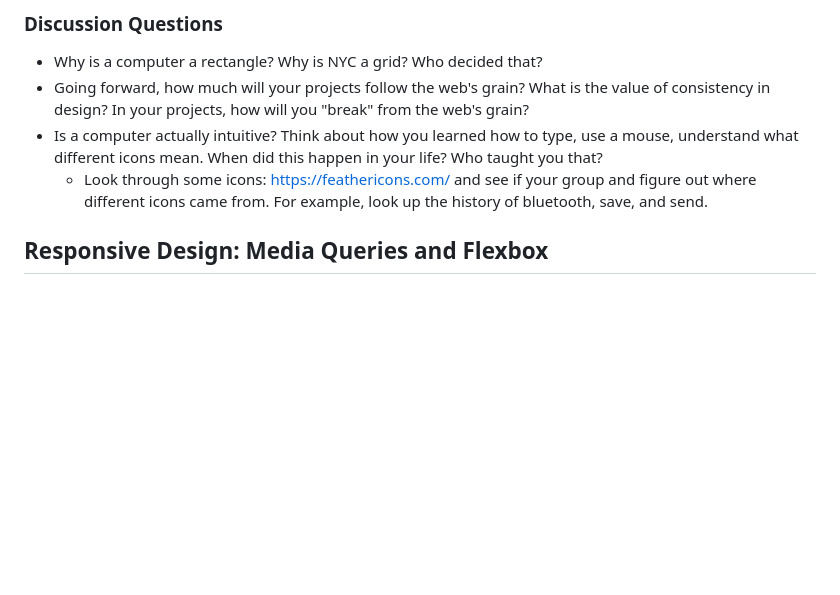
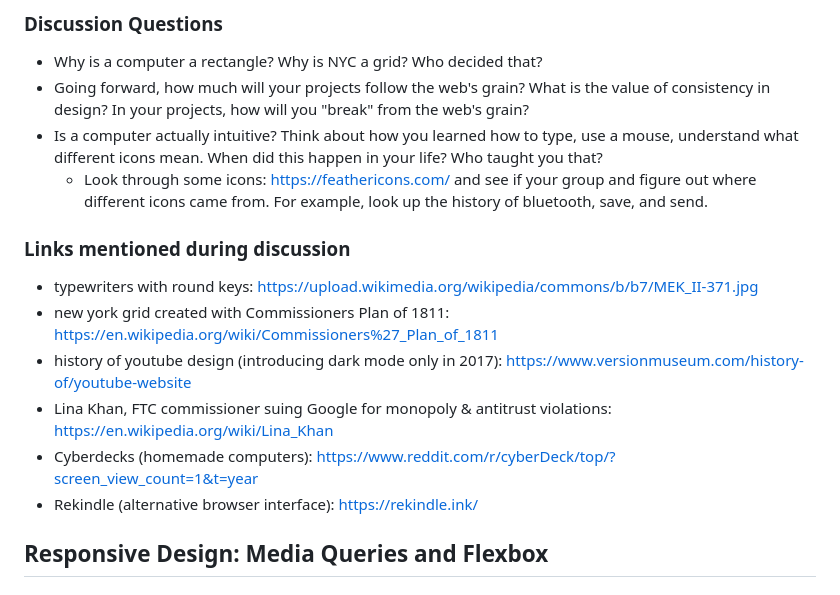
Before and after one commit to samheckle/hunter-web-projection-1-su26, a Markdown page: class_08/class-08-notes.md, the part around the change. Rendered like a GitHub page; blank space fills up the shorter version.

```diff
--- a/class_08/class-08-notes.md
+++ b/class_08/class-08-notes.md
@@ -44,6 +44,16 @@ Strangely enough, black screens use up less power than white screens, so *why is
 - Going forward, how much will your projects follow the web's grain? What is the value of consistency in design? In your projects, how will you "break" from the web's grain?
 - Is a computer actually intuitive? Think about how you learned how to type, use a mouse, understand what different icons mean. When did this happen in your life? Who taught you that?
 	- Look through some icons: https://feathericons.com/ and see if your group and figure out where different icons came from. For example, look up the history of bluetooth, save, and send.
+
+### Links mentioned during discussion
+
+- typewriters with round keys: https://upload.wikimedia.org/wikipedia/commons/b/b7/MEK_II-371.jpg
+- new york grid created with Commissioners Plan of 1811: https://en.wikipedia.org/wiki/Commissioners%27_Plan_of_1811
+- history of youtube design (introducing dark mode only in 2017): https://www.versionmuseum.com/history-of/youtube-website
+- Lina Khan, FTC commissioner suing Google for monopoly & antitrust violations: https://en.wikipedia.org/wiki/Lina_Khan
+- Cyberdecks (homemade computers): https://www.reddit.com/r/cyberDeck/top/?screen_view_count=1&t=year
+- Rekindle (alternative browser interface): https://rekindle.ink/
+
 
 ## Responsive Design: Media Queries and Flexbox
 
```
